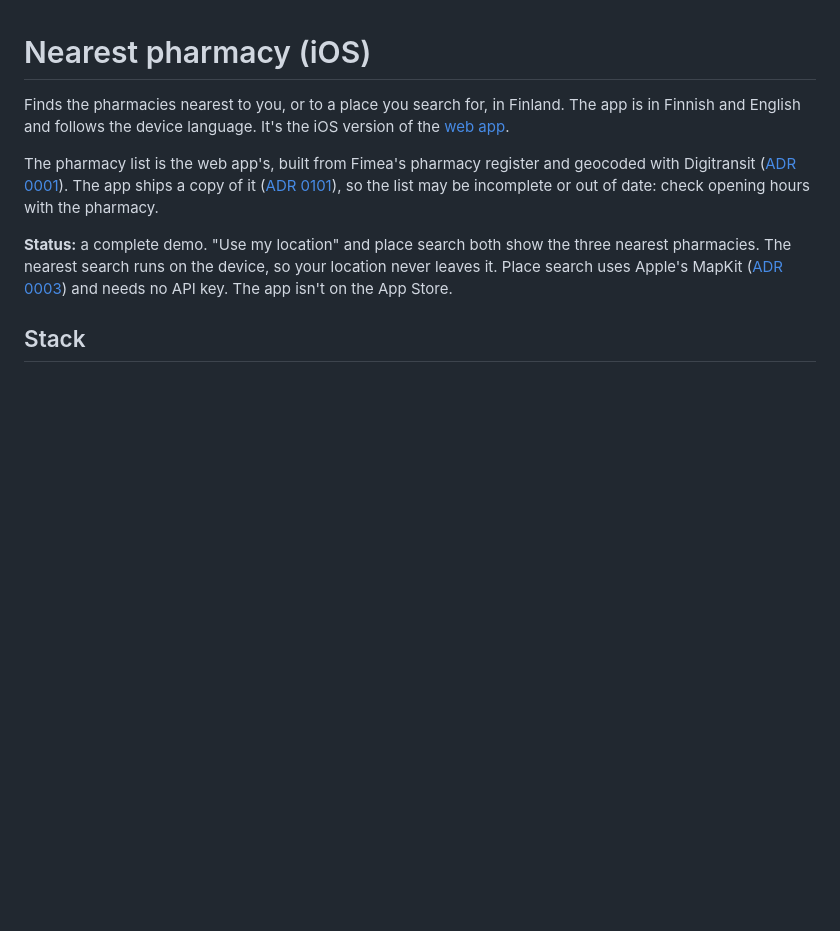
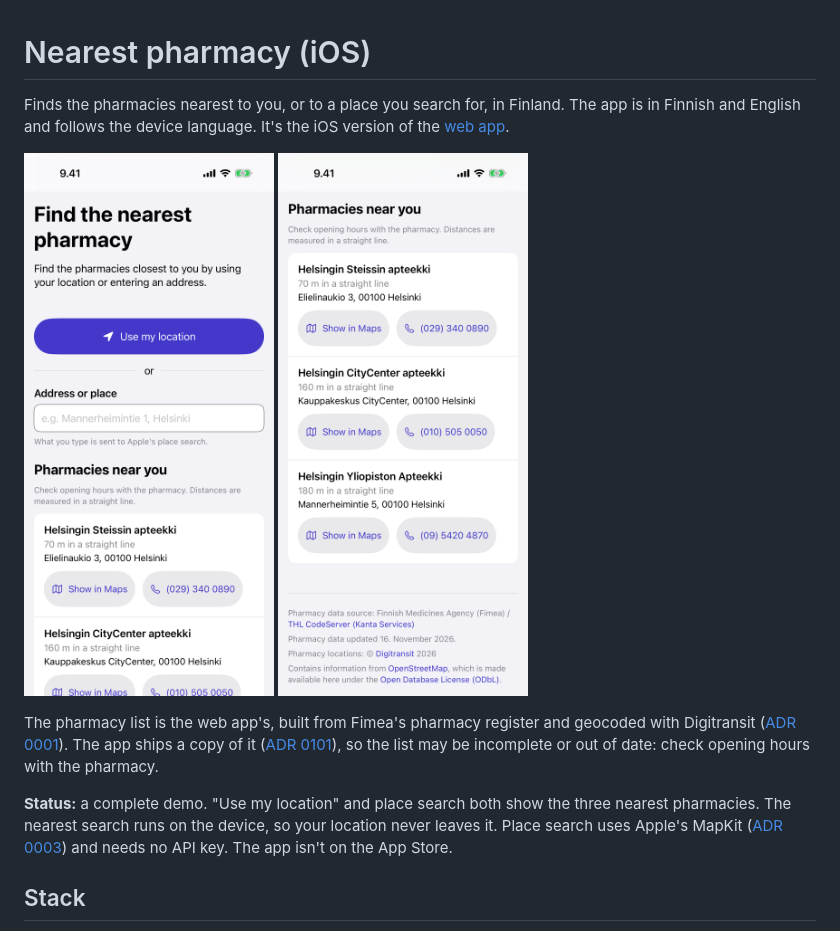
Before and after one commit to anttimo/pharmacy-finder-ios, a Markdown page: README.md, the part around the change. GitHub-like rendering; pictures changed too: docs/screenshots/results.png (added), docs/screenshots/search.png (added); blank space fills up the shorter version.

Commit message:
Add screenshots to the README
The screen after "Use my location" at Helsinki railway station: the top
of the screen, and scrolled to the three results and the footer. Taken
on the iPhone 17 Pro simulator with the layout from PR #13.

Co-Authored-By: Claude Opus 5.5 <noreply@anthropic.com>

```diff
--- a/README.md
+++ b/README.md
@@ -1,6 +1,11 @@
 # Nearest pharmacy (iOS)
 
 Finds the pharmacies nearest to you, or to a place you search for, in Finland. The app is in Finnish and English and follows the device language. It's the iOS version of the [web app](https://github.com/anttimo/pharmacy-finder-web).
+
+<p>
+  <img src="docs/screenshots/search.png" width="250" alt="The app's screen: the title, the Use my location button, the address or place field, and the first pharmacy near you.">
+  <img src="docs/screenshots/results.png" width="250" alt="Three pharmacies near Helsinki railway station, each with its distance, address, a Show in Maps button and its phone number, followed by the data sources.">
+</p>
 
 The pharmacy list is the web app's, built from Fimea's pharmacy register and geocoded with Digitransit ([ADR 0001](docs/adr/0001-pharmacy-data-source.md)). The app ships a copy of it ([ADR 0101](docs/adr/0101-pharmacy-list-loading.md)), so the list may be incomplete or out of date: check opening hours with the pharmacy.
 
```
